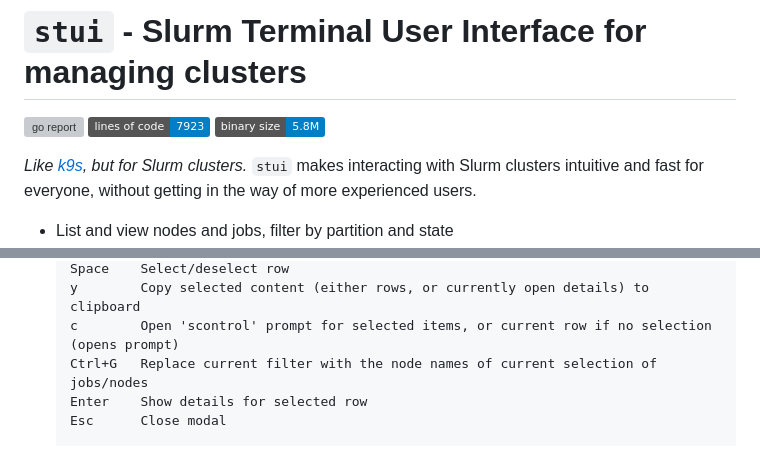
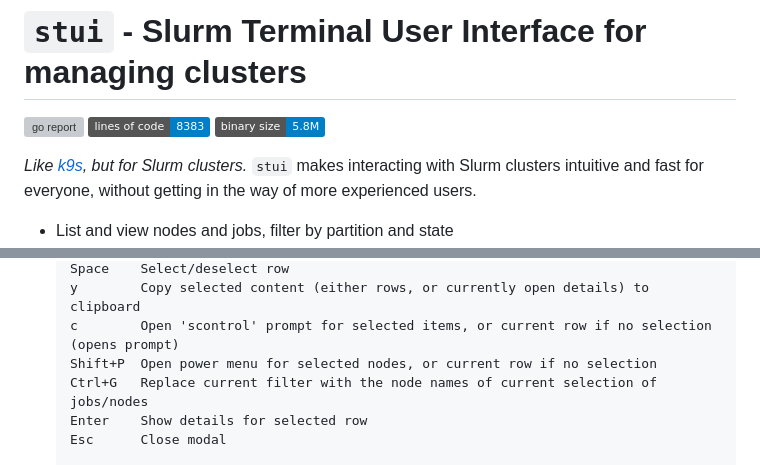
Before and after one commit to Antvirf/stui, a Markdown page: README.md, 2 parts joined by grey strips. GitHub-like rendering; badges without logos; grey boxes are pictures that could not be loaded.

Commit message:
chore: update readme

```diff
--- a/README.md
+++ b/README.md
@@ -1,7 +1,7 @@
 # `stui` - Slurm Terminal User Interface for managing clusters
 
 ![go report](https://goreportcard.com/badge/github.com/antvirf/stui)
-![loc](https://img.shields.io/badge/lines%20of%20code-7923-blue)
+![loc](https://img.shields.io/badge/lines%20of%20code-8383-blue)
 ![size](https://img.shields.io/badge/binary%20size-5%2E8M-blue)
 
 *Like [k9s](https://k9scli.io/), but for Slurm clusters.* `stui` makes interacting with Slurm clusters intuitive and fast for everyone, without getting in the way of more experienced users.
@@ -134,6 +134,7 @@ sudo mv ~/go/bin/stui /usr/local/bin
     Space    Select/deselect row
     y        Copy selected content (either rows, or currently open details) to clipboard
     c        Open 'scontrol' prompt for selected items, or current row if no selection (opens prompt)
+    Shift+P  Open power menu for selected nodes, or current row if no selection
     Ctrl+G   Replace current filter with the node names of current selection of jobs/nodes
     Enter    Show details for selected row
     Esc      Close modal
```
